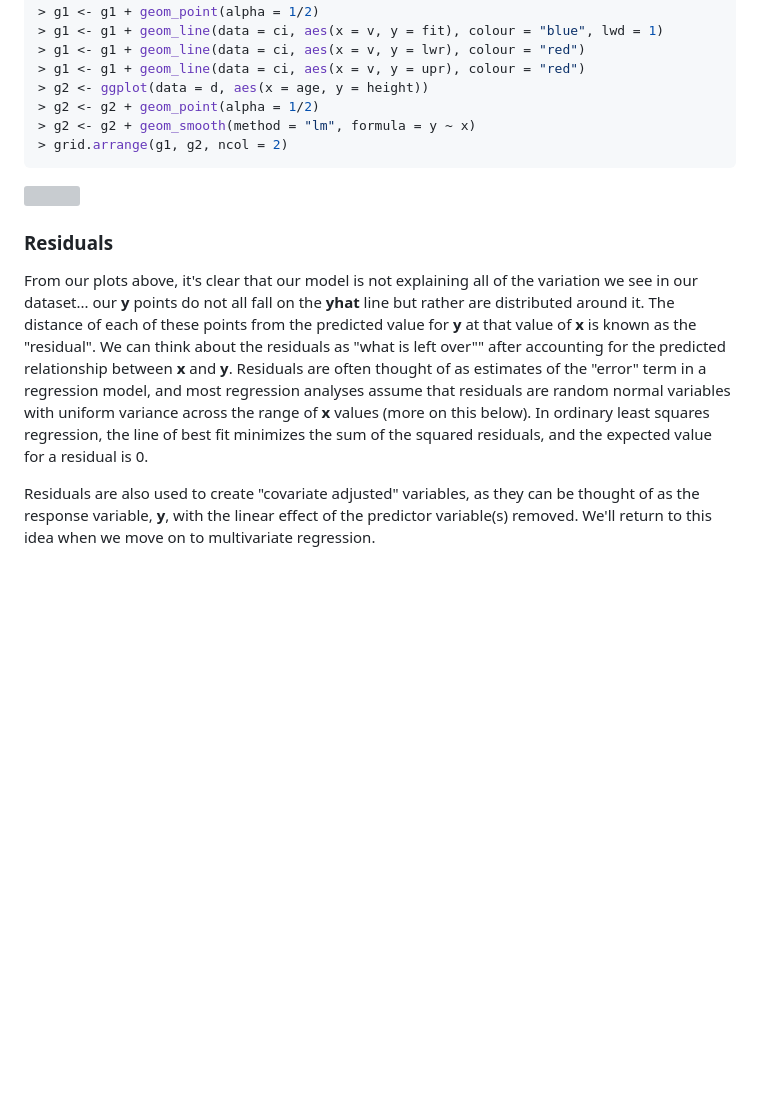
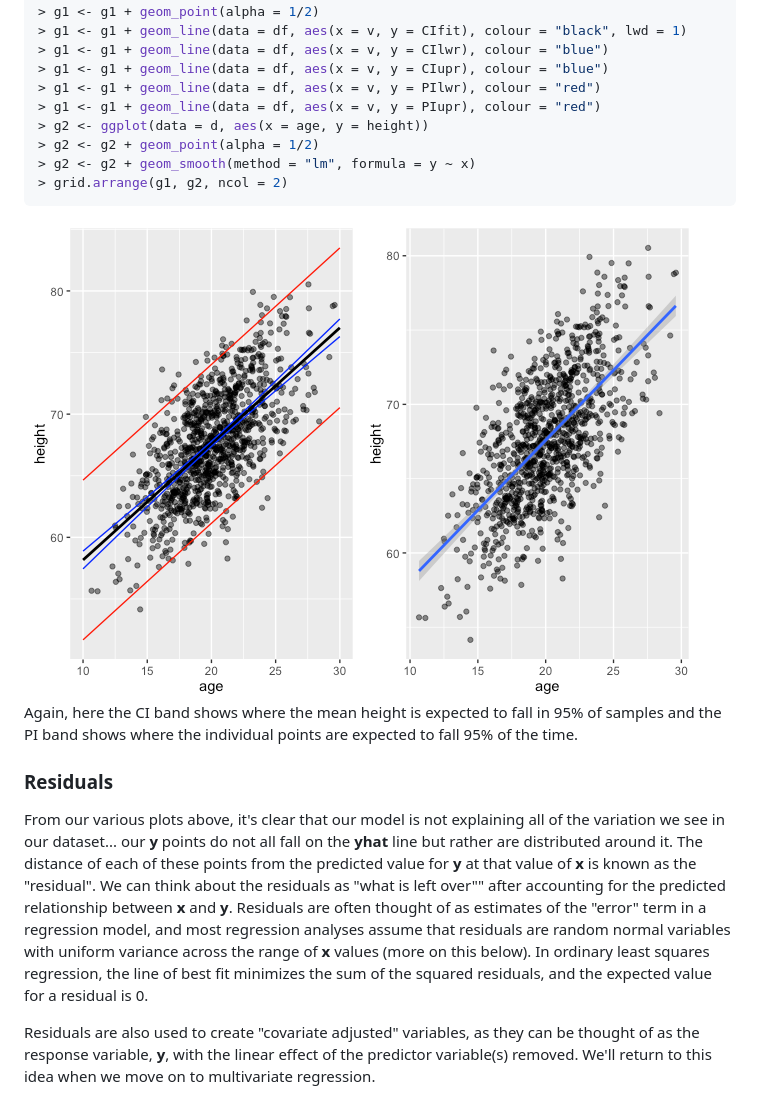
Before and after one commit to amc5/applied-data-analysis, a Markdown page: module-12/module-12.md, the part around one of its changes. Drawn GitHub-style; pictures changed too: module-12/img/unnamed-chunk-21-2.png; blank space fills up the shorter version; grey boxes are pictures that could not be loaded.

````diff
--- a/module-12/module-12.md
+++ b/module-12/module-12.md
@@ -531,18 +610,20 @@ Predict the heights and CIs around these heights for a vector of zombie ages, `v
 > g1 <- ggplot(data = d, aes(x = age, y = height))
 > g1 <- g1 + geom_point(alpha = 1/2)
-> g1 <- g1 + geom_line(data = ci, aes(x = v, y = fit), colour = "blue", lwd = 1)
-> g1 <- g1 + geom_line(data = ci, aes(x = v, y = lwr), colour = "red")
-> g1 <- g1 + geom_line(data = ci, aes(x = v, y = upr), colour = "red")
+> g1 <- g1 + geom_line(data = df, aes(x = v, y = CIfit), colour = "black", lwd = 1)
+> g1 <- g1 + geom_line(data = df, aes(x = v, y = CIlwr), colour = "blue")
+> g1 <- g1 + geom_line(data = df, aes(x = v, y = CIupr), colour = "blue")
+> g1 <- g1 + geom_line(data = df, aes(x = v, y = PIlwr), colour = "red")
+> g1 <- g1 + geom_line(data = df, aes(x = v, y = PIupr), colour = "red")
 > g2 <- ggplot(data = d, aes(x = age, y = height))
 > g2 <- g2 + geom_point(alpha = 1/2)
 > g2 <- g2 + geom_smooth(method = "lm", formula = y ~ x)
 > grid.arrange(g1, g2, ncol = 2)
 ```
 
-![](img/unnamed-chunk-20-2.png)
+![](img/unnamed-chunk-21-2.png) Again, here the CI band shows where the mean height is expected to fall in 95% of samples and the PI band shows where the individual points are expected to fall 95% of the time.
 
 ### Residuals
 
-From our plots above, it's clear that our model is not explaining all of the variation we see in our dataset... our **y** points do not all fall on the **yhat** line but rather are distributed around it. The distance of each of these points from the predicted value for **y** at that value of **x** is known as the "residual". We can think about the residuals as "what is left over"" after accounting for the predicted relationship between **x** and **y**. Residuals are often thought of as estimates of the "error" term in a regression model, and most regression analyses assume that residuals are random normal variables with uniform variance across the range of **x** values (more on this below). In ordinary least squares regression, the line of best fit minimizes the sum of the squared residuals, and the expected value for a residual is 0.
+From our various plots above, it's clear that our model is not explaining all of the variation we see in our dataset... our **y** points do not all fall on the **yhat** line but rather are distributed around it. The distance of each of these points from the predicted value for **y** at that value of **x** is known as the "residual". We can think about the residuals as "what is left over"" after accounting for the predicted relationship between **x** and **y**. Residuals are often thought of as estimates of the "error" term in a regression model, and most regression analyses assume that residuals are random normal variables with uniform variance across the range of **x** values (more on this below). In ordinary least squares regression, the line of best fit minimizes the sum of the squared residuals, and the expected value for a residual is 0.
 
 Residuals are also used to create "covariate adjusted" variables, as they can be thought of as the response variable, **y**, with the linear effect of the predictor variable(s) removed. We'll return to this idea when we move on to multivariate regression.
````
Also changed, not shown: other parts of module-12/module-12.md (+116 -37 lines), homework-03.md (added, +18 -0 lines), homework-04.md (added, +20 -0 lines), module-12/img/unnamed-chunk-20-1.png, module-12/img/unnamed-chunk-21-1.png, 9 other files.
